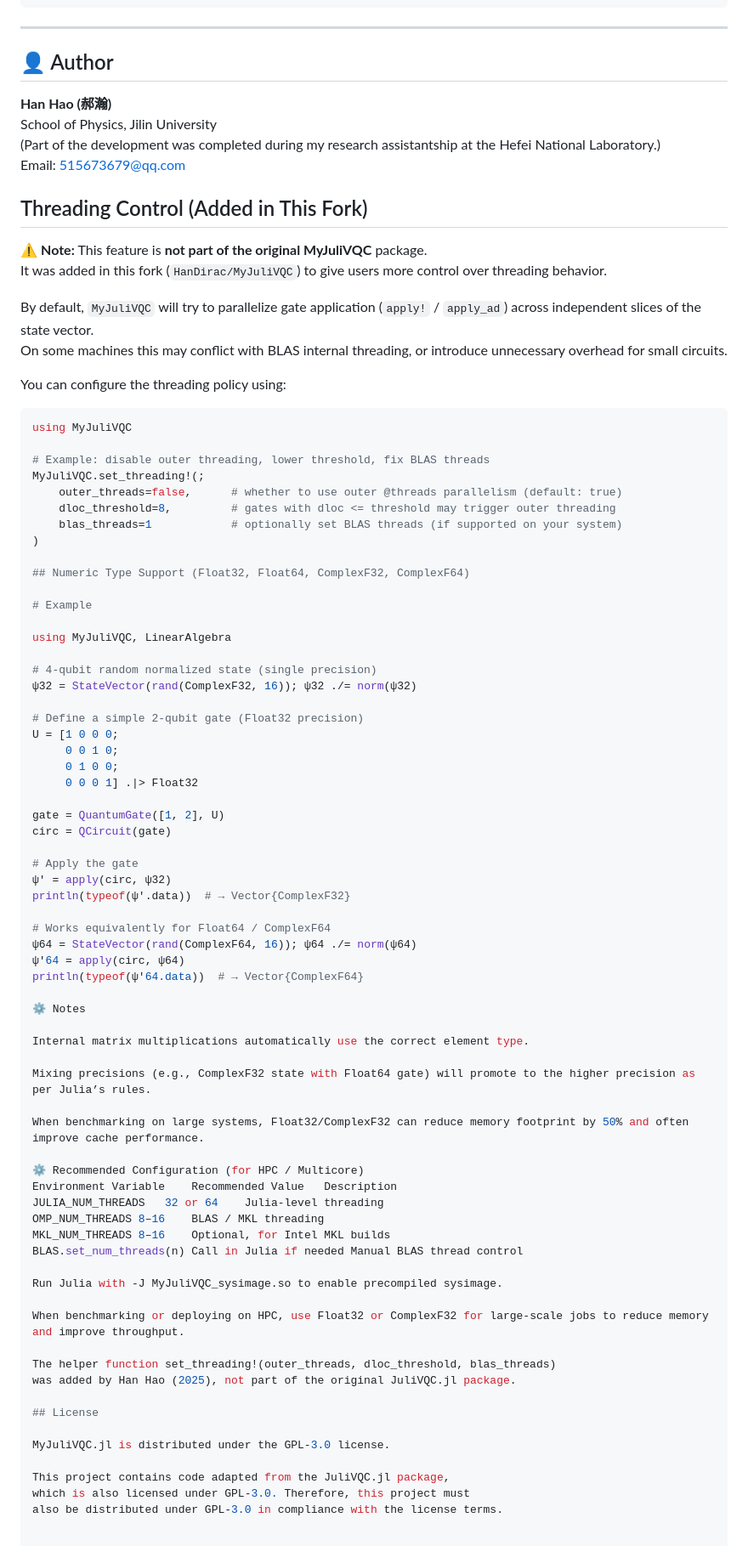
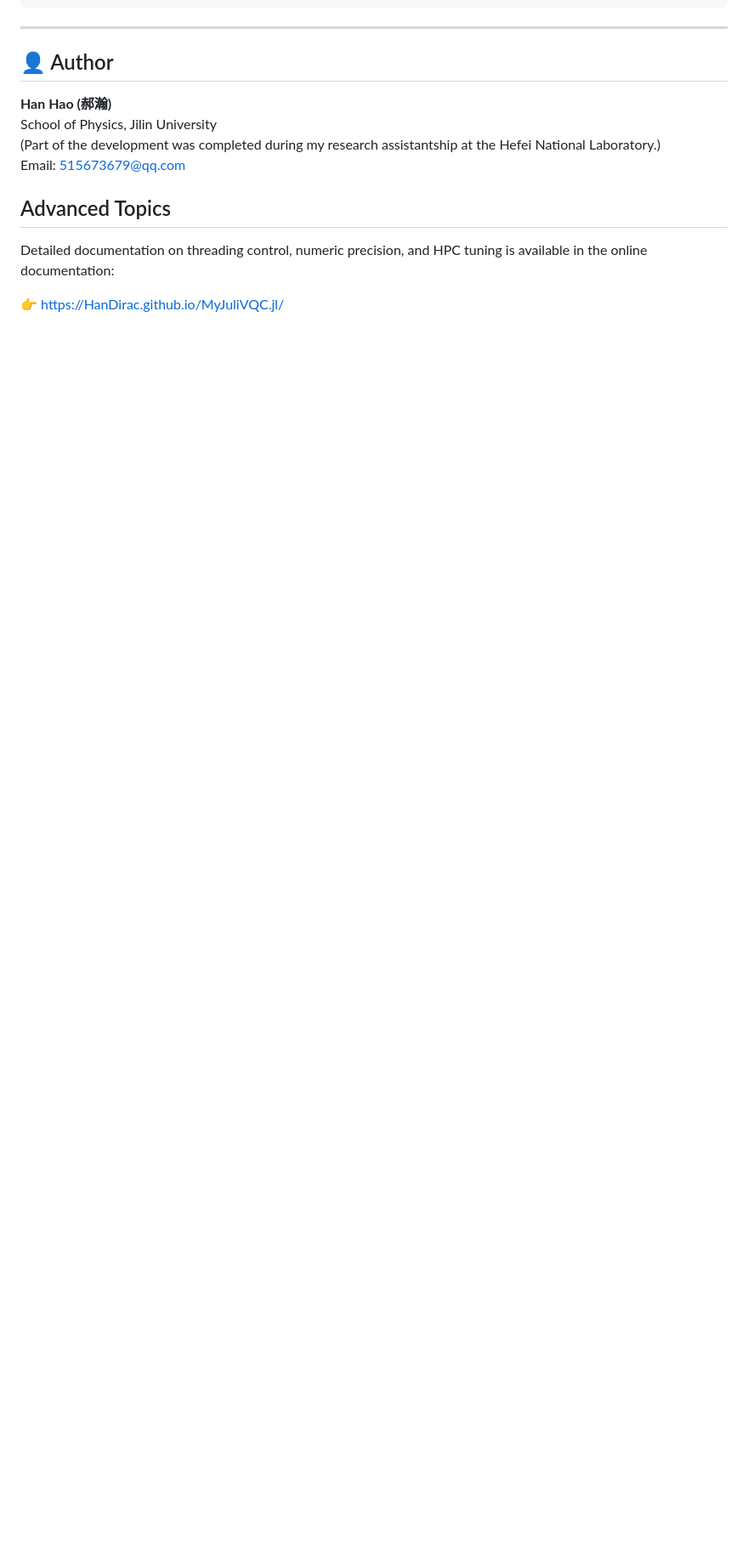
Before and after one commit to HanDirac/MyJuliVQC.jl, a Markdown page: README.md, the part around the change. Shown: that part at 85% size. GitHub-like rendering; blank space fills up the shorter version.

Commit message:
Revise README for advanced topics and configurations
Updated README to reflect changes in threading control and numeric type support.

````diff
--- a/README.md
+++ b/README.md
@@ -216,79 +216,8 @@ School of Physics, Jilin University
 Email: 515673679@qq.com
 
 
-## Threading Control (Added in This Fork)
+## Advanced Topics
 
-⚠️ **Note:** This feature is **not part of the original MyJuliVQC** package.
-It was added in this fork (`HanDirac/MyJuliVQC`) to give users more control over threading behavior.
+Detailed documentation on threading control, numeric precision, and HPC tuning is available in the online documentation:
 
-By default, `MyJuliVQC` will try to parallelize gate application (`apply!` / `apply_ad`) across independent slices of the state vector.
-On some machines this may conflict with BLAS internal threading, or introduce unnecessary overhead for small circuits.
-
-You can configure the threading policy using:
-
-```julia
-using MyJuliVQC
-
-# Example: disable outer threading, lower threshold, fix BLAS threads
-MyJuliVQC.set_threading!(;
-    outer_threads=false,      # whether to use outer @threads parallelism (default: true)
-    dloc_threshold=8,         # gates with dloc <= threshold may trigger outer threading
-    blas_threads=1            # optionally set BLAS threads (if supported on your system)
-)
-
-## Numeric Type Support (Float32, Float64, ComplexF32, ComplexF64)
-
-# Example
-
-using MyJuliVQC, LinearAlgebra
-
-# 4-qubit random normalized state (single precision)
-ψ32 = StateVector(rand(ComplexF32, 16)); ψ32 ./= norm(ψ32)
-
-# Define a simple 2-qubit gate (Float32 precision)
-U = [1 0 0 0;
-     0 0 1 0;
-     0 1 0 0;
-     0 0 0 1] .|> Float32
-
-gate = QuantumGate([1, 2], U)
-circ = QCircuit(gate)
-
-# Apply the gate
-ψ′ = apply(circ, ψ32)
-println(typeof(ψ′.data))  # → Vector{ComplexF32}
-
-# Works equivalently for Float64 / ComplexF64
-ψ64 = StateVector(rand(ComplexF64, 16)); ψ64 ./= norm(ψ64)
-ψ′64 = apply(circ, ψ64)
-println(typeof(ψ′64.data))  # → Vector{ComplexF64}
-
-⚙️ Notes
-
-Internal matrix multiplications automatically use the correct element type.
-
-Mixing precisions (e.g., ComplexF32 state with Float64 gate) will promote to the higher precision as per Julia’s rules.
-
-When benchmarking on large systems, Float32/ComplexF32 can reduce memory footprint by 50% and often improve cache performance.
-
-⚙️ Recommended Configuration (for HPC / Multicore)
-Environment Variable	Recommended Value	Description
-JULIA_NUM_THREADS	32 or 64	Julia-level threading
-OMP_NUM_THREADS	8–16	BLAS / MKL threading
-MKL_NUM_THREADS	8–16	Optional, for Intel MKL builds
-BLAS.set_num_threads(n)	Call in Julia if needed	Manual BLAS thread control
-
-Run Julia with -J MyJuliVQC_sysimage.so to enable precompiled sysimage.
-
-When benchmarking or deploying on HPC, use Float32 or ComplexF32 for large-scale jobs to reduce memory and improve throughput.
-
-The helper function set_threading!(outer_threads, dloc_threshold, blas_threads)
-was added by Han Hao (2025), not part of the original JuliVQC.jl package.
-
-## License
-
-MyJuliVQC.jl is distributed under the GPL-3.0 license.
-
-This project contains code adapted from the JuliVQC.jl package,
-which is also licensed under GPL-3.0. Therefore, this project must
-also be distributed under GPL-3.0 in compliance with the license terms.
+👉 https://HanDirac.github.io/MyJuliVQC.jl/
````
